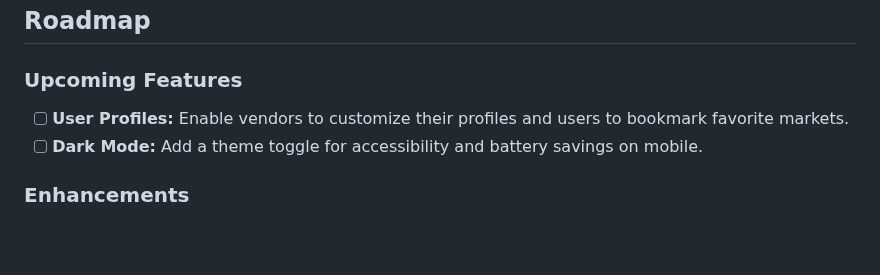
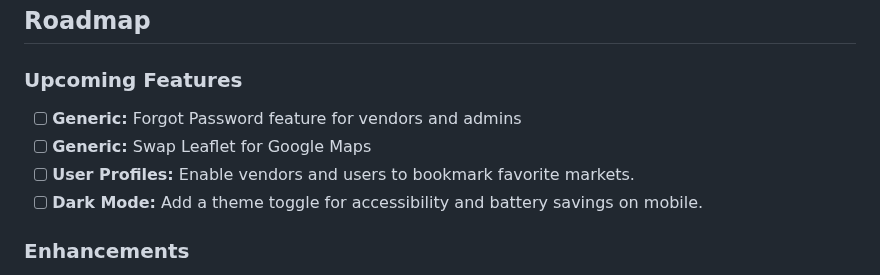
Before and after one commit to arollice/wnc-farmers-markets, a Markdown page: README.md, the part around the change. GitHub-like rendering; blank space fills up the shorter version.

```diff
--- a/README.md
+++ b/README.md
@@ -417,7 +417,9 @@ Before using the app, you can verify your database setup with a simple script.
 ## Roadmap
 
 ### Upcoming Features
-- [ ] **User Profiles:** Enable vendors to customize their profiles and users to bookmark favorite markets.
+- [ ] **Generic:** Forgot Password feature for vendors and admins
+- [ ] **Generic:** Swap Leaflet for Google Maps
+- [ ] **User Profiles:** Enable vendors and users to bookmark favorite markets.
 - [ ] **Dark Mode:** Add a theme toggle for accessibility and battery savings on mobile.
 
 ### Enhancements
```
